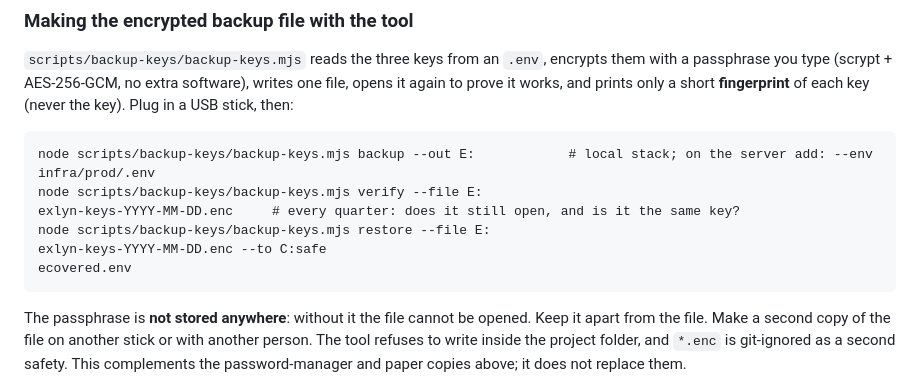
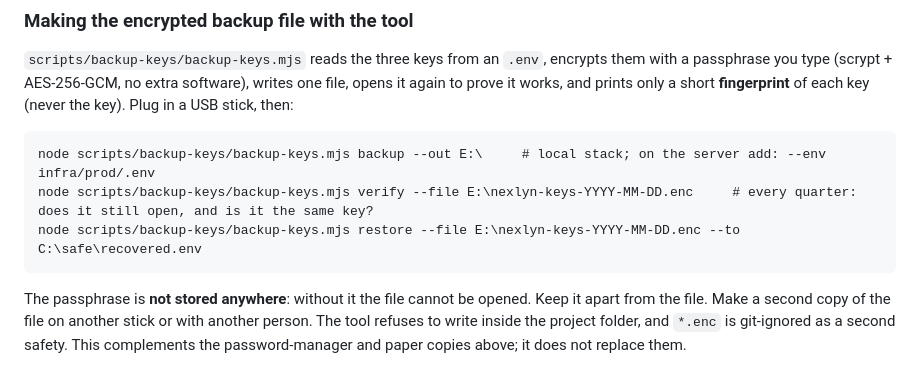
Before and after one commit to abhishekshetty7711-sketch/nexlyn-bgv, a Markdown page: docs/runbooks/key-management.md, the part around the change. Rendered like a GitHub page.

Commit message:
docs: fix the command examples of the key backup tool in the runbook
Co-Authored-By: Claude Sonnet 5 <noreply@anthropic.com>

````diff
--- a/docs/runbooks/key-management.md
+++ b/docs/runbooks/key-management.md
@@ -39,12 +39,9 @@ no extra software), writes one file, opens it again to prove it works, and print
 Plug in a USB stick, then:
 
 ```
-node scripts/backup-keys/backup-keys.mjs backup --out E:            # local stack; on the server add: --env infra/prod/.env
-node scripts/backup-keys/backup-keys.mjs verify --file E:
-exlyn-keys-YYYY-MM-DD.enc     # every quarter: does it still open, and is it the same key?
-node scripts/backup-keys/backup-keys.mjs restore --file E:
-exlyn-keys-YYYY-MM-DD.enc --to C:safe
-ecovered.env
+node scripts/backup-keys/backup-keys.mjs backup --out E:\     # local stack; on the server add: --env infra/prod/.env
+node scripts/backup-keys/backup-keys.mjs verify --file E:\nexlyn-keys-YYYY-MM-DD.enc     # every quarter: does it still open, and is it the same key?
+node scripts/backup-keys/backup-keys.mjs restore --file E:\nexlyn-keys-YYYY-MM-DD.enc --to C:\safe\recovered.env
 ```
 
 The passphrase is **not stored anywhere**: without it the file cannot be opened. Keep it apart from the file. Make a second copy of the file
````
